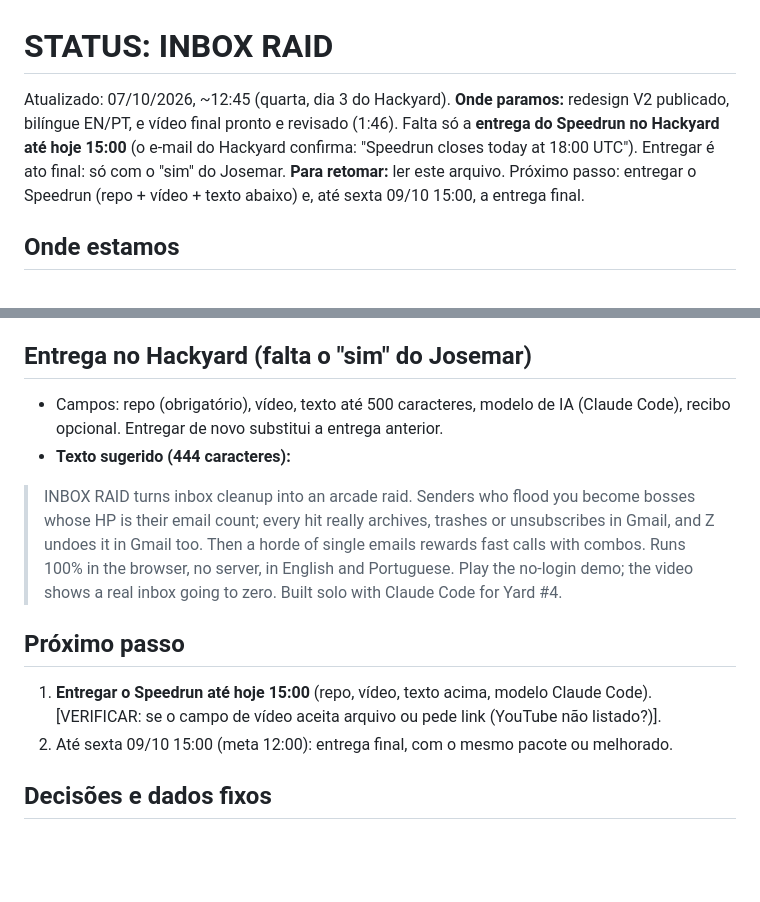
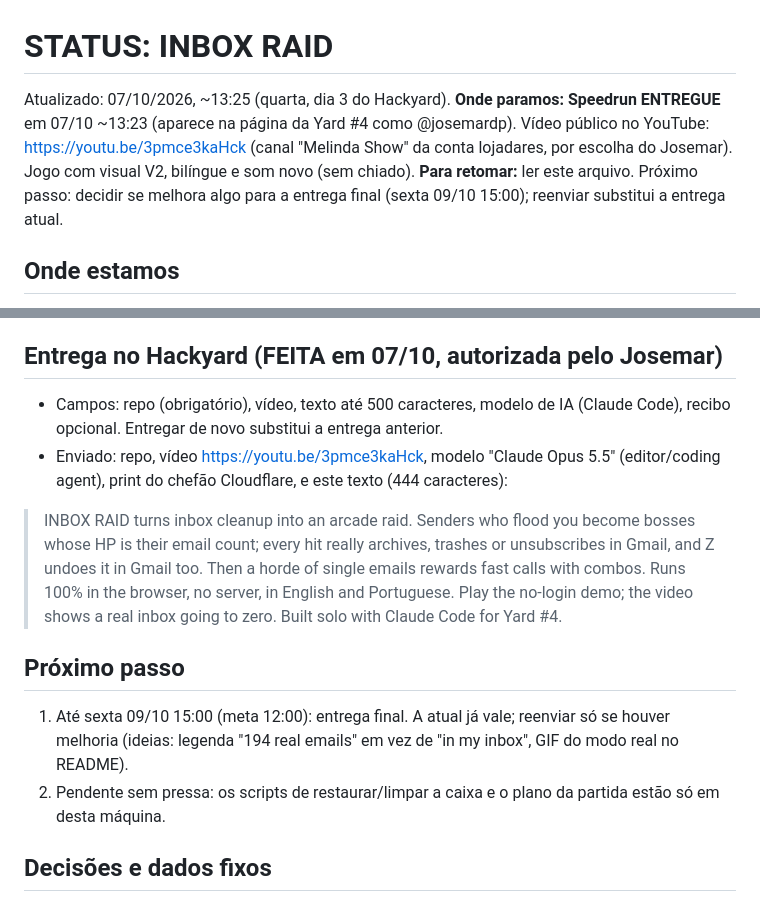
Before and after one commit to josemardp/inbox-raid, a Markdown page: STATUS.md, 2 parts joined by grey strips. Rendered like a GitHub page; blank space fills up the shorter version.

Commit message:
docs: STATUS, Speedrun submitted with the YouTube demo
Co-Authored-By: Claude Opus 5.5 <noreply@anthropic.com>

```diff
--- a/STATUS.md
+++ b/STATUS.md
@@ -1,8 +1,8 @@
 # STATUS: INBOX RAID
 
-Atualizado: 07/10/2026, ~12:45 (quarta, dia 3 do Hackyard).
-**Onde paramos:** redesign V2 publicado, bilíngue EN/PT, e vídeo final pronto e revisado (1:46). Falta só a **entrega do Speedrun no Hackyard até hoje 15:00** (o e-mail do Hackyard confirma: "Speedrun closes today at 18:00 UTC"). Entregar é ato final: só com o "sim" do Josemar.
-**Para retomar:** ler este arquivo. Próximo passo: entregar o Speedrun (repo + vídeo + texto abaixo) e, até sexta 09/10 15:00, a entrega final.
+Atualizado: 07/10/2026, ~13:25 (quarta, dia 3 do Hackyard).
+**Onde paramos:** **Speedrun ENTREGUE** em 07/10 ~13:23 (aparece na página da Yard #4 como @josemardp). Vídeo público no YouTube: https://youtu.be/3pmce3kaHck (canal "Melinda Show" da conta lojadares, por escolha do Josemar). Jogo com visual V2, bilíngue e som novo (sem chiado).
+**Para retomar:** ler este arquivo. Próximo passo: decidir se melhora algo para a entrega final (sexta 09/10 15:00); reenviar substitui a entrega atual.
 
 ## Onde estamos
 - **Jogo no ar:** https://josemardp.github.io/inbox-raid/ (commit `f546204` e seguintes).
@@ -40,14 +40,14 @@ Atualizado: 07/10/2026, ~12:45 (quarta, dia 3 do Hackyard).
   3. `node tools/video/base.mjs <pasta>`, depois `node tools/video/edit.mjs <pasta>`.
   - Plano e scripts de restaurar/limpar ficam em `.playwright-mcp/` (fora do git, só nesta máquina).
 
-## Entrega no Hackyard (falta o "sim" do Josemar)
+## Entrega no Hackyard (FEITA em 07/10, autorizada pelo Josemar)
 - Campos: repo (obrigatório), vídeo, texto até 500 caracteres, modelo de IA (Claude Code), recibo opcional. Entregar de novo substitui a entrega anterior.
-- **Texto sugerido (444 caracteres):**
+- Enviado: repo, vídeo https://youtu.be/3pmce3kaHck, modelo "Claude Opus 5.5" (editor/coding agent), print do chefão Cloudflare, e este texto (444 caracteres):
 > INBOX RAID turns inbox cleanup into an arcade raid. Senders who flood you become bosses whose HP is their email count; every hit really archives, trashes or unsubscribes in Gmail, and Z undoes it in Gmail too. Then a horde of single emails rewards fast calls with combos. Runs 100% in the browser, no server, in English and Portuguese. Play the no-login demo; the video shows a real inbox going to zero. Built solo with Claude Code for Yard #4.
 
 ## Próximo passo
-1. **Entregar o Speedrun até hoje 15:00** (repo, vídeo, texto acima, modelo Claude Code). [VERIFICAR: se o campo de vídeo aceita arquivo ou pede link (YouTube não listado?)].
-2. Até sexta 09/10 15:00 (meta 12:00): entrega final, com o mesmo pacote ou melhorado.
+1. Até sexta 09/10 15:00 (meta 12:00): entrega final. A atual já vale; reenviar só se houver melhoria (ideias: legenda "194 real emails" em vez de "in my inbox", GIF do modo real no README).
+2. Pendente sem pressa: os scripts de restaurar/limpar a caixa e o plano da partida estão só em  desta máquina.
 
 ## Decisões e dados fixos
 - Plano completo: [docs/PLANO.md](docs/PLANO.md).
```
